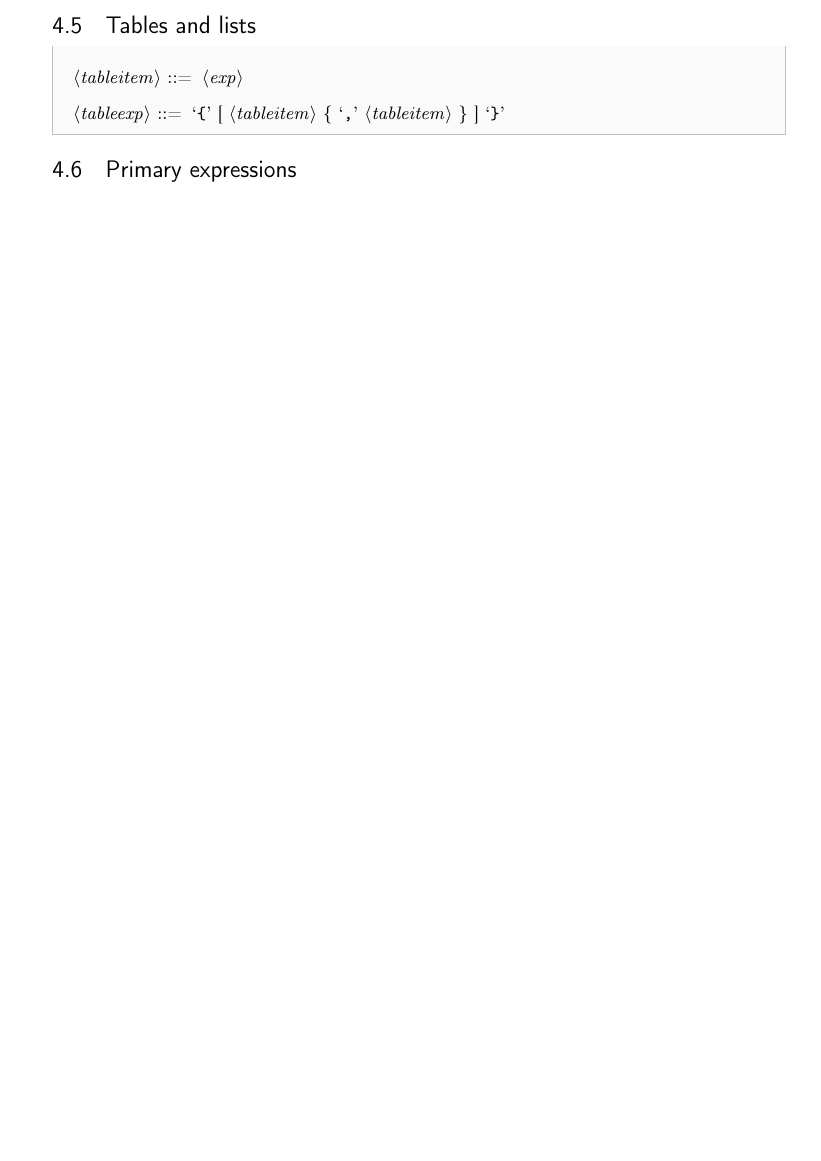
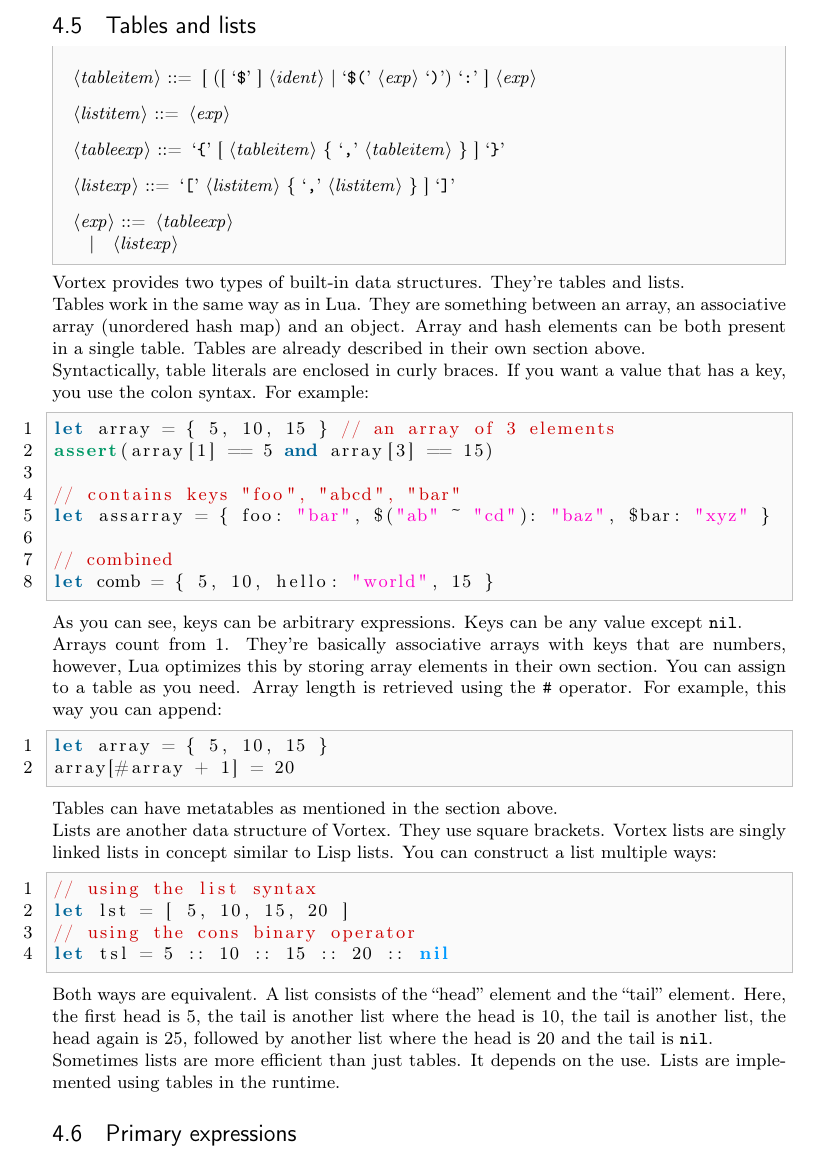
Before and after one commit to apotheon/vortex, a LaTeX document (docs/language_reference.tex): part of page 13 of 21 before the commit and part of page 13 of 22 after it, cut so that both start at the same text, the shorter picture padded with empty space. Compiled offline with pdfLaTeX.

Commit message:
Documentation on tables and lists

```diff
--- a/docs/language_reference.tex
+++ b/docs/language_reference.tex
@@ -690,11 +690,62 @@
 equivalent to those in C.
 \subsection{Tables and lists}
 \begin{bnf}
-<tableitem> ::= <exp>
+<tableitem> ::= [ ([ \lit{\$} ] <ident> | \lit{\$(} <exp> \lit{)})
+    \lit{:} ] <exp>
+
+<listitem> ::= <exp>
 
 <tableexp> ::= \lit{\{} [ <tableitem> \{ \lit{,} <tableitem> \} ] \lit{\}}
+
+<listexp> ::= \lit{[} <listitem> \{ \lit{,} <listitem> \} ] \lit{]}
+
+<exp> ::= <tableexp>
+    \alt <listexp>
 \end{bnf}
+Vortex provides two types of built-in data structures. They're tables and
+lists.\\
+Tables work in the same way as in Lua. They are something between an array,
+an associative array (unordered hash map) and an object. Array and hash
+elements can be both present in a single table. Tables are already described
+in their own section above.\\
+Syntactically, table literals are enclosed in curly braces. If you want a
+value that has a key, you use the colon syntax. For example:
+\begin{lstlisting}[language=vortex]
+let array = { 5, 10, 15 } // an array of 3 elements
+assert(array[1] == 5 and array[3] == 15)
 
+// contains keys "foo", "abcd", "bar"
+let assarray = { foo: "bar", $("ab" ~ "cd"): "baz", $bar: "xyz" }
+
+// combined
+let comb = { 5, 10, hello: "world", 15 }
+\end{lstlisting}
+As you can see, keys can be arbitrary expressions. Keys can be any value
+except \verb|nil|.\\
+Arrays count from 1. They're basically associative arrays with keys that
+are numbers, however, Lua optimizes this by storing array elements in their
+own section. You can assign to a table as you need. Array length is retrieved
+using the \verb|#| operator. For example, this way you can append:
+\begin{lstlisting}[language=vortex]
+let array = { 5, 10, 15 }
+array[#array + 1] = 20
+\end{lstlisting}
+Tables can have metatables as mentioned in the section above.\\
+Lists are another data structure of Vortex. They use square brackets. Vortex
+lists are singly linked lists in concept similar to Lisp lists. You can
+construct a list multiple ways:
+\begin{lstlisting}[language=vortex]
+// using the list syntax
+let lst = [ 5, 10, 15, 20 ]
+// using the cons binary operator
+let tsl = 5 :: 10 :: 15 :: 20 :: nil
+\end{lstlisting}
+Both ways are equivalent. A list consists of the \enquote{head} element
+and the \enquote{tail} element. Here, the first head is 5, the tail is another
+list where the head is 10, the tail is another list, the head again is 25,
+followed by another list where the head is 20 and the tail is \verb|nil|.\\
+Sometimes lists are more efficient than just tables. It depends on the use.
+Lists are implemented using tables in the runtime.
 \subsection{Primary expressions}
 \begin{bnf}
 <primaryexp> ::= \lit{(} <exp> \lit{)}
```
